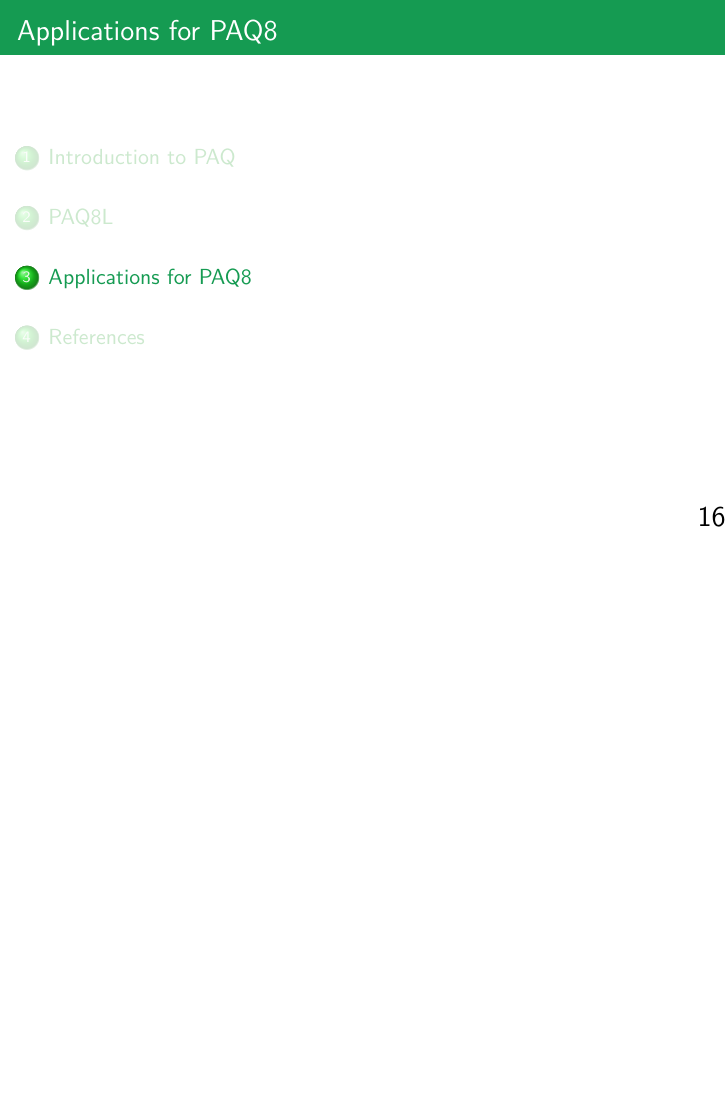
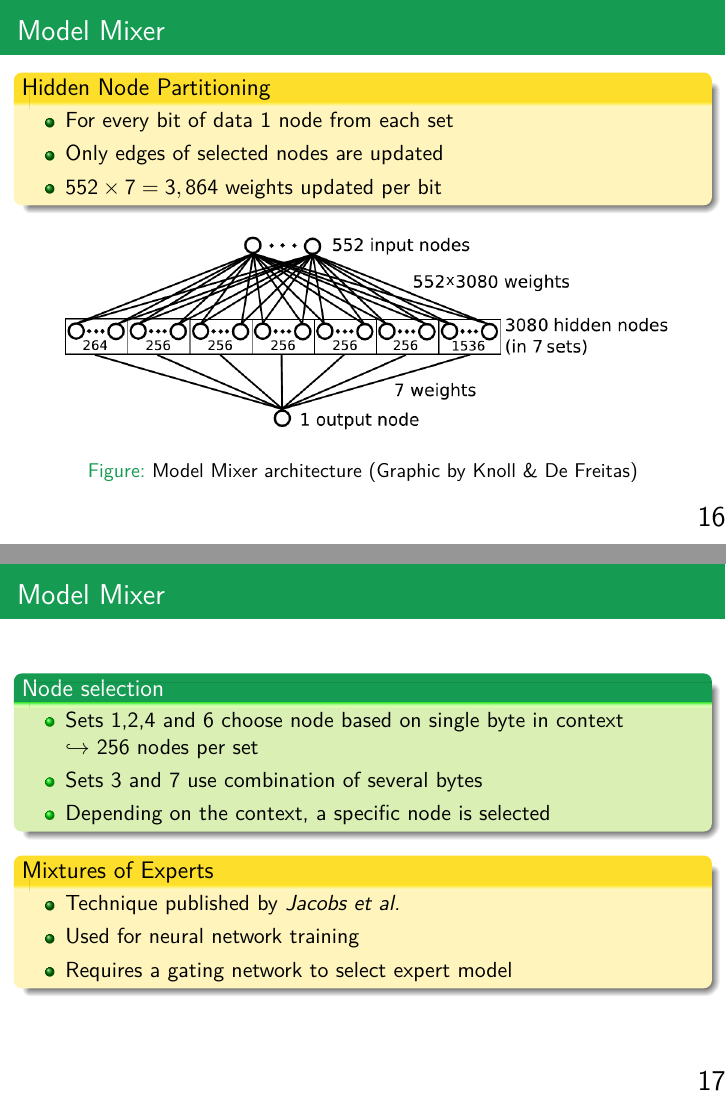
Before and after one commit to PhilT95/ml-perspective-paq8, LaTeX slides (script/paq8_ml.tex): page 25 of 26 before the commit and pages 25 and 27 of 35 after it, the two joined at a grey line, the shorter picture padded with empty space. Compiled offline with pdfLaTeX.

Commit message:
Added new frames and graphics.

```diff
--- a/script/paq8_ml.tex
+++ b/script/paq8_ml.tex
@@ -314,5 +313,55 @@
 	\end{block}
 \end{frame}
 
-\subsection{Mixture of Experts}
-\subsection{Updating \& Filtering}
+\begin{frame}{Model Mixer}
+	\begin{exampleblock}{Hidden Node Partitioning}
+		\begin{itemize}
+			\item For every bit of data 1 node from each set
+			\item Only edges of selected nodes are updated
+			\item $552\times 7 = 3,864$ weights updated per bit
+		\end{itemize}
+	\end{exampleblock}
+
+		\visible<1->{
+		\begin{figure}[H]
+			\centering
+			\includegraphics[scale=0.4]{files/model-mixer_architecture.png}
+			\caption{Model Mixer architecture  (Graphic by Knoll \& De Freitas)}
+		\end{figure}
+	}
+\end{frame}
+
+\begin{frame}{Model Mixer}
+	\begin{block}{Node selection}
+		\begin{itemize}
+			\item Sets 1,2,4 and 6 choose node based on single byte in context\\
+			$\hookrightarrow$ 256 nodes per set
+			\item Sets 3 and 7 use combination of several bytes
+			\item Depending on the context, a specific node is selected
+		\end{itemize}
+	\end{block}
+
+	\visible<2->{
+	\begin{exampleblock}{Mixtures of Experts}
+		\begin{itemize}
+			\item Technique published by \textit{Jacobs et al.}
+			\item Used for neural network training
+			\item Requires a gating network to select expert model
+		\end{itemize}
+	\end{exampleblock}
+	}
+\end{frame}
+
+
+\subsection{Adaptive Probability Maps}
+\begin{frame}{Adaptive Probability Maps}
+	\begin{alertblock}{Definition APM}
+		\begin{itemize}
+			\item Takes prediction from model mixer
+			\item is an two dimensional table and low order context as input
+			\item Outputs a new prediction on non-linear scale
+			\item Table entries adjusted after each bit is coded
+		\end{itemize}
+	\end{alertblock}
+
+\end{frame}
```
Also changed, not shown: script/files/model-mixer_architecture.png (added), script/paq8_ml.pdf, script/paq8_ml.tex (39 more changed lines).
